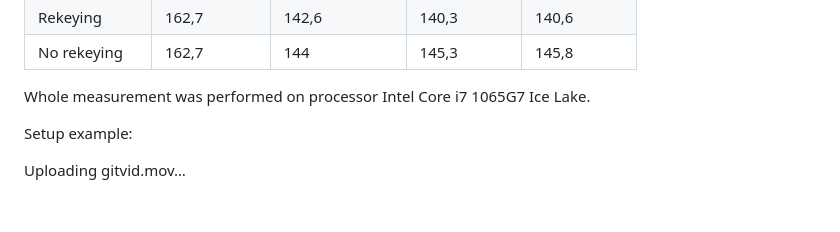
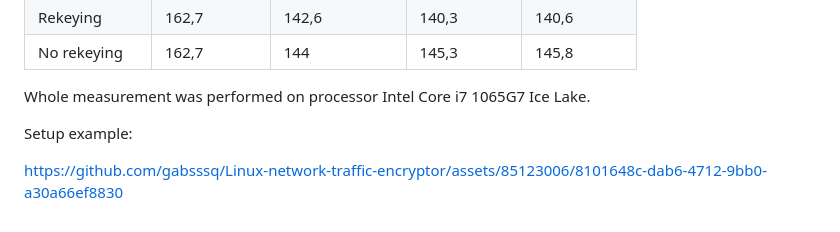
Before and after one commit to gabsssq/Linux-network-traffic-encryptor, a Markdown page: README.md, the part around the change. Rendered like a GitHub page.

```diff
--- a/README.md
+++ b/README.md
@@ -96,4 +96,4 @@ Whole measurement was performed on processor Intel Core i7 1065G7 Ice Lake.
 
 Setup example:
 
-Uploading gitvid.mov…
+https://github.com/gabsssq/Linux-network-traffic-encryptor/assets/85123006/8101648c-dab6-4712-9bb0-a30a66ef8830
```
